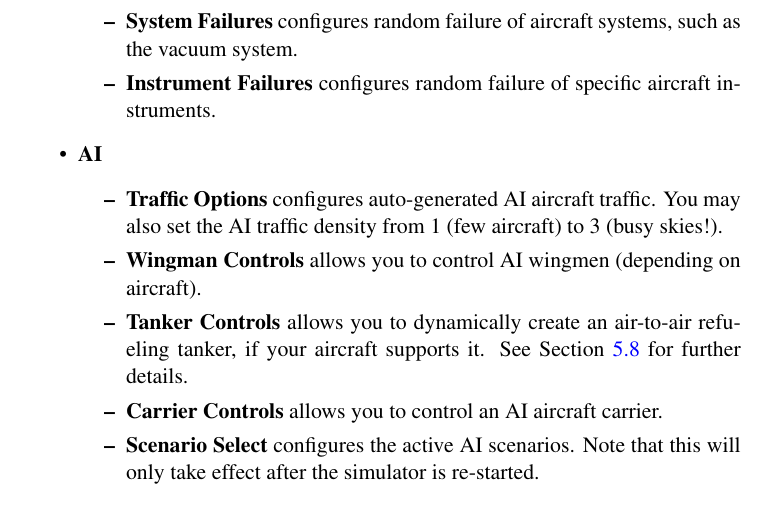
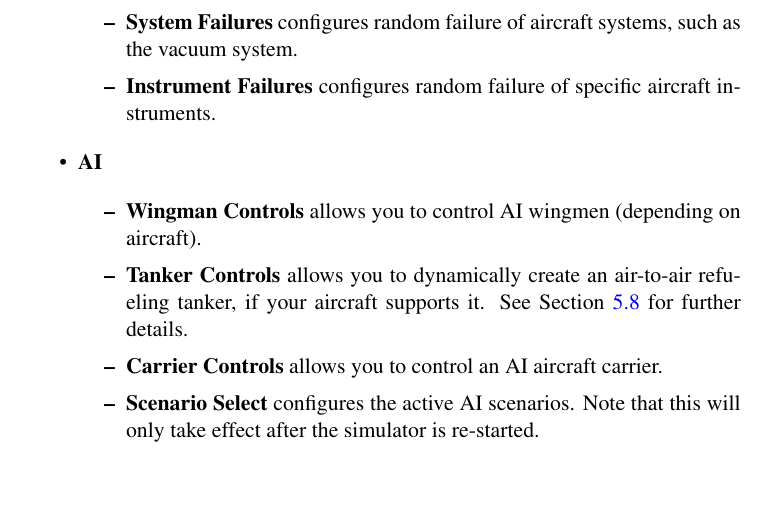
Before and after one commit to tonghuix/getstart-zh, a LaTeX thesis (source/getstart.tex, which reads source/flight.tex): part of page 70 of 205, cut so that both start at the same text, the shorter picture padded with empty space. Compiled offline with pdfLaTeX.

Commit message:
Correct menu documentation to remove AI Traffic option, recently removed from GUI.

```diff
--- a/source/flight.tex
+++ b/source/flight.tex
@@ -395,8 +395,6 @@ between failure (MCBF).
 
 \item \textbf{AI}\index{AI}
  \begin{itemize}
-  \item \textbf{Traffic Options} configures auto-generated AI aircraft traffic.
-  You may also set the AI traffic density from 1 (few aircraft) to 3 (busy skies!).
   \item \textbf{Wingman Controls} allows you to control AI wingmen (depending on aircraft).
   \item \textbf{Tanker Controls}  allows you to dynamically create an air-to-air refueling
   tanker, if your aircraft supports it. See Section \ref{aar} for further details.
```
